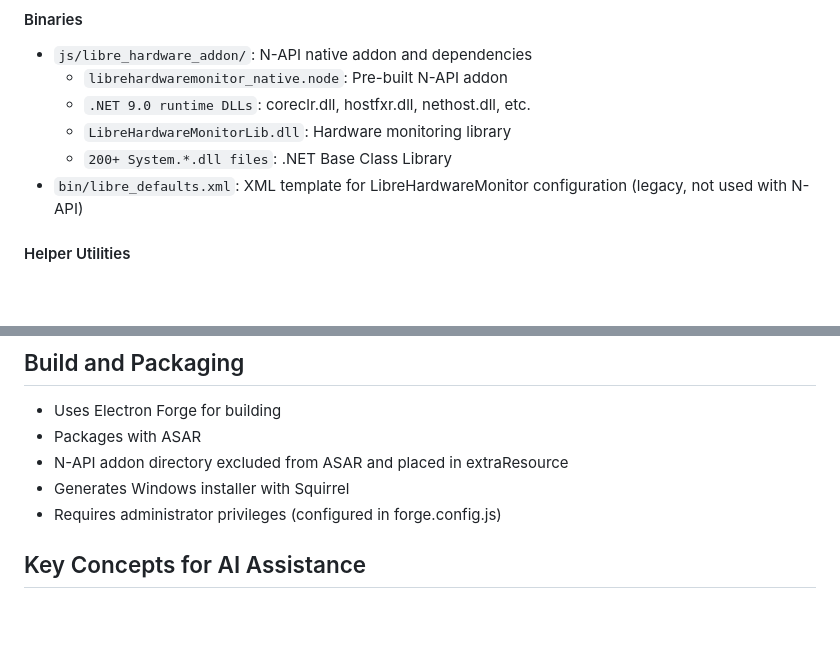
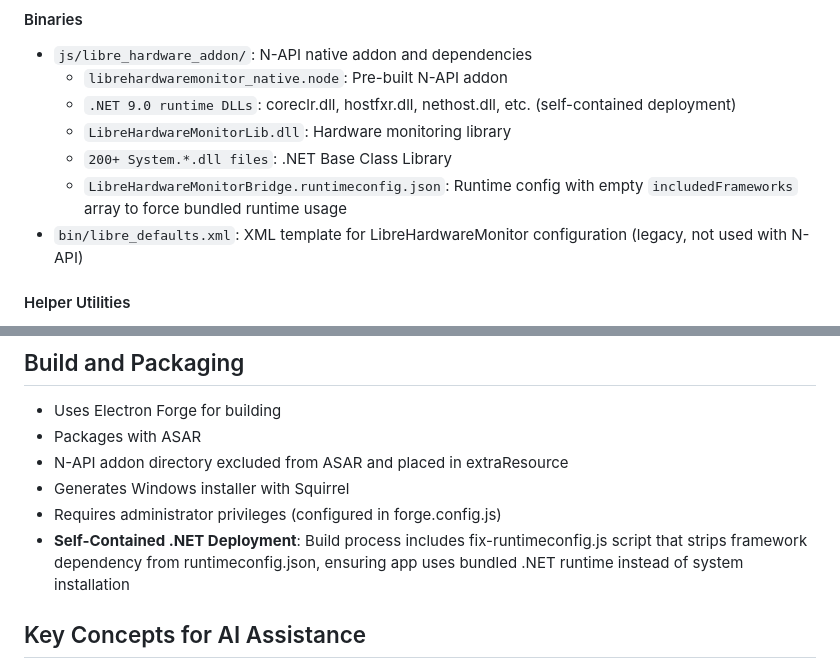
Before and after one commit to herrbasan/Electron_LibreMon, a Markdown page: .github/copilot-instructions.md, 2 parts joined by grey strips. Rendered like a GitHub page; blank space fills up the shorter version.

```diff
--- a/.github/copilot-instructions.md
+++ b/.github/copilot-instructions.md
@@ -82,9 +82,10 @@ The application integrates LibreHardwareMonitor via a **native N-API addon**, al
 #### Binaries
 - `js/libre_hardware_addon/`: N-API native addon and dependencies
   - `librehardwaremonitor_native.node`: Pre-built N-API addon
-  - `.NET 9.0 runtime DLLs`: coreclr.dll, hostfxr.dll, nethost.dll, etc.
+  - `.NET 9.0 runtime DLLs`: coreclr.dll, hostfxr.dll, nethost.dll, etc. (self-contained deployment)
   - `LibreHardwareMonitorLib.dll`: Hardware monitoring library
   - `200+ System.*.dll files`: .NET Base Class Library
+  - `LibreHardwareMonitorBridge.runtimeconfig.json`: Runtime config with empty `includedFrameworks` array to force bundled runtime usage
 - `bin/libre_defaults.xml`: XML template for LibreHardwareMonitor configuration (legacy, not used with N-API)
 
 #### Helper Utilities
@@ -117,6 +118,7 @@ The application integrates LibreHardwareMonitor via a **native N-API addon**, al
 - N-API addon directory excluded from ASAR and placed in extraResource
 - Generates Windows installer with Squirrel
 - Requires administrator privileges (configured in forge.config.js)
+- **Self-Contained .NET Deployment**: Build process includes fix-runtimeconfig.js script that strips framework dependency from runtimeconfig.json, ensuring app uses bundled .NET runtime instead of system installation
 
 ## Key Concepts for AI Assistance
 - **IPC Communication**: Main process ↔ renderer processes for data and events
```
Also changed, not shown: README.md (+1 -1 lines).
